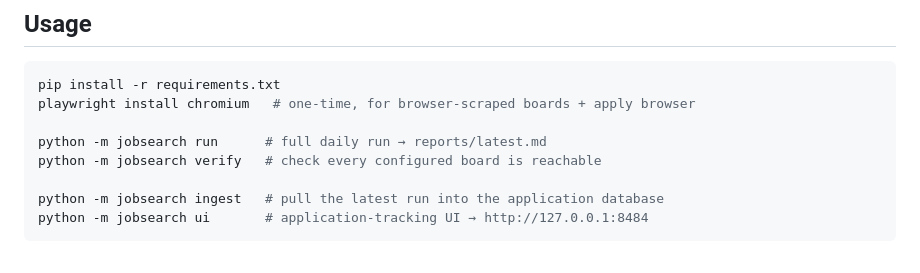
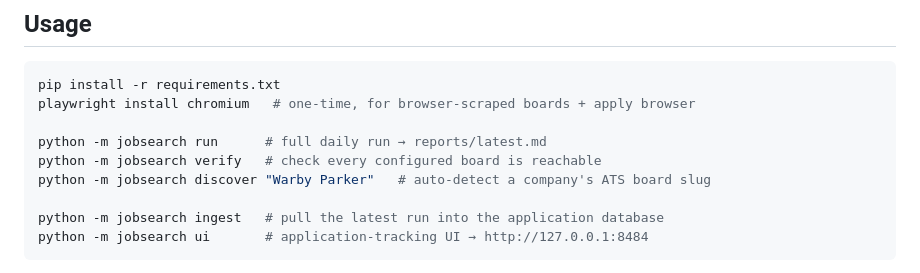
Before and after one commit to Agangwani/general-jobsearch, a Markdown page: README.md, the part around the change. GitHub-like rendering.

Commit message:
Add discover command to README usage block
https://claude.ai/code/session_019od5GAFuu8QnqQdriZLzh6

```diff
--- a/README.md
+++ b/README.md
@@ -61,6 +61,7 @@ playwright install chromium   # one-time, for browser-scraped boards + apply bro
 
 python -m jobsearch run      # full daily run → reports/latest.md
 python -m jobsearch verify   # check every configured board is reachable
+python -m jobsearch discover "Warby Parker"   # auto-detect a company's ATS board slug
 
 python -m jobsearch ingest   # pull the latest run into the application database
 python -m jobsearch ui       # application-tracking UI → http://127.0.0.1:8484
```
